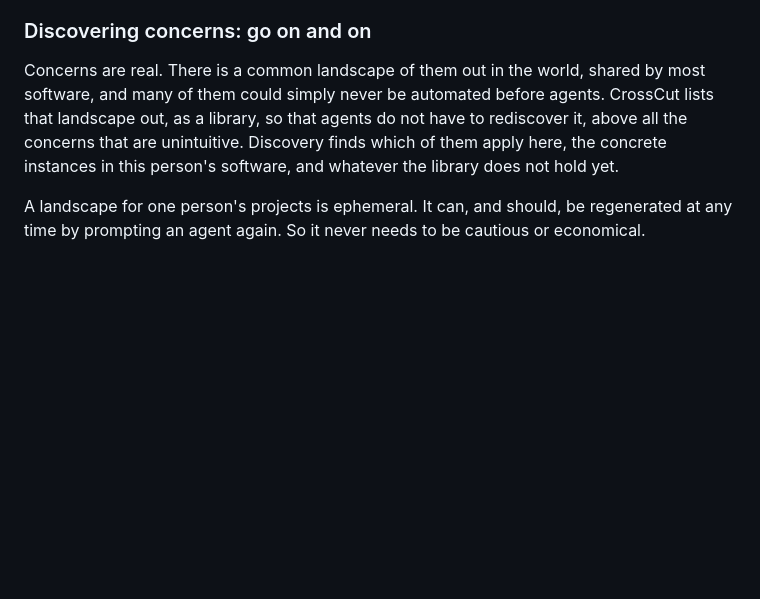
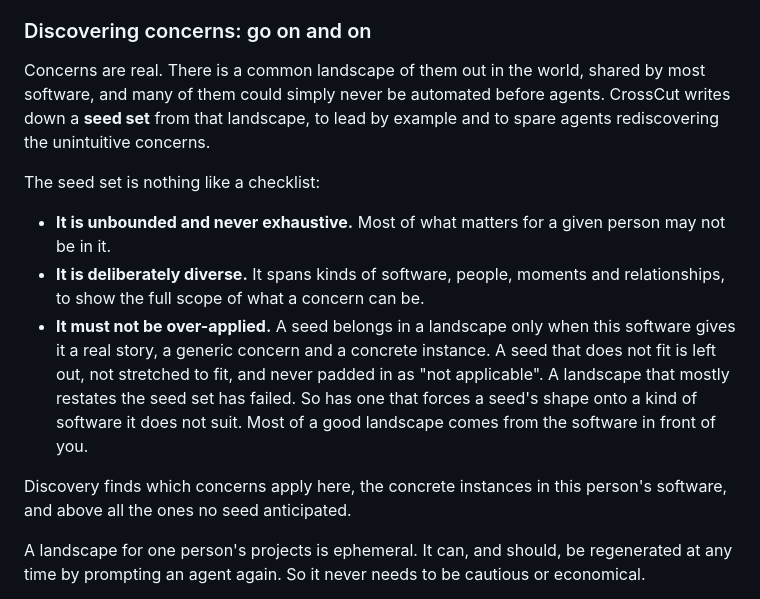
Before and after one commit to maxeonyx/crosscut, a Markdown page: skill/SKILL.md, the part around the change. Drawn GitHub-style; blank space fills up the shorter version.

Commit message:
Doctrine: a seed set that leads by example, is unbounded and diverse, and is never over-applied
Max (2026-09-29): "i am happy with the idea of a \"seed set\". it makes sense
to lead by example. but!! there should be nothing bounded or exhaustive about
our seed set, and it must be diverse to demonstrate the full scope, and the
agent MUST be VERY well prompted so as not to over apply that seed set."

Co-Authored-By: Claude Opus 5.5 <noreply@anthropic.com>

```diff
--- a/skill/SKILL.md
+++ b/skill/SKILL.md
@@ -196,10 +196,23 @@ it, say what it would cost, and lead with leverage.
 
 Concerns are real. There is a common landscape of them out in the world,
 shared by most software, and many of them could simply never be automated
-before agents. CrossCut lists that landscape out, as a library, so that agents
-do not have to rediscover it, above all the concerns that are unintuitive.
-Discovery finds which of them apply here, the concrete instances in this
-person's software, and whatever the library does not hold yet.
+before agents. CrossCut writes down a **seed set** from that landscape, to lead
+by example and to spare agents rediscovering the unintuitive concerns.
+
+The seed set is nothing like a checklist:
+- **It is unbounded and never exhaustive.** Most of what matters for a given
+  person may not be in it.
+- **It is deliberately diverse.** It spans kinds of software, people, moments
+  and relationships, to show the full scope of what a concern can be.
+- **It must not be over-applied.** A seed belongs in a landscape only when this
+  software gives it a real story, a generic concern and a concrete instance.
+  A seed that does not fit is left out, not stretched to fit, and never padded
+  in as "not applicable". A landscape that mostly restates the seed set has
+  failed. So has one that forces a seed's shape onto a kind of software it does
+  not suit. Most of a good landscape comes from the software in front of you.
+
+Discovery finds which concerns apply here, the concrete instances in this
+person's software, and above all the ones no seed anticipated.
 
 A landscape for one person's projects is ephemeral. It can, and should, be
 regenerated at any time by prompting an agent again. So it never needs to be
```
